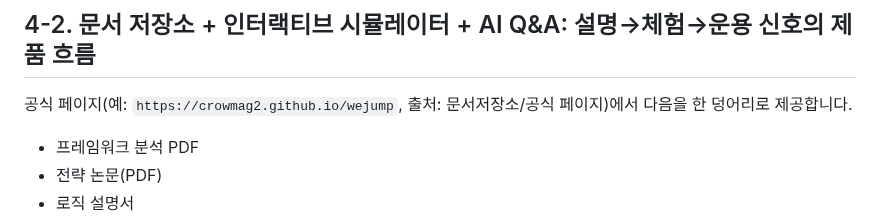
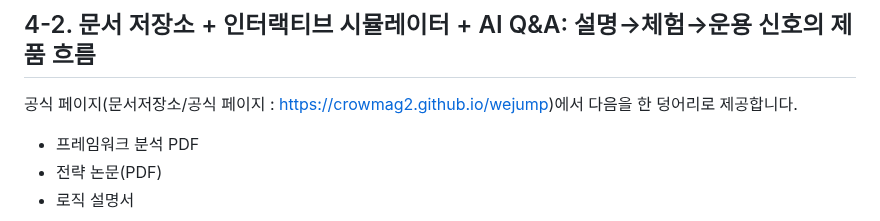
Before and after one commit to crowmag2/wejump, a Markdown page: README.md, the part around the change. Drawn GitHub-style.

```diff
--- a/README.md
+++ b/README.md
@@ -215,7 +215,7 @@ WeJump는 **한국장(코스피)·미국장(나스닥) CBVR 포지션과 누적
 ---
 
 ## 4-2. 문서 저장소 + 인터랙티브 시뮬레이터 + AI Q&A: 설명→체험→운용 신호의 제품 흐름
-공식 페이지(예: `https://crowmag2.github.io/wejump`, 출처: 문서저장소/공식 페이지)에서 다음을 한 덩어리로 제공합니다.
+공식 페이지(문서저장소/공식 페이지 : https://crowmag2.github.io/wejump)에서 다음을 한 덩어리로 제공합니다.
 
 - 프레임워크 분석 PDF
 - 전략 논문(PDF)
```
